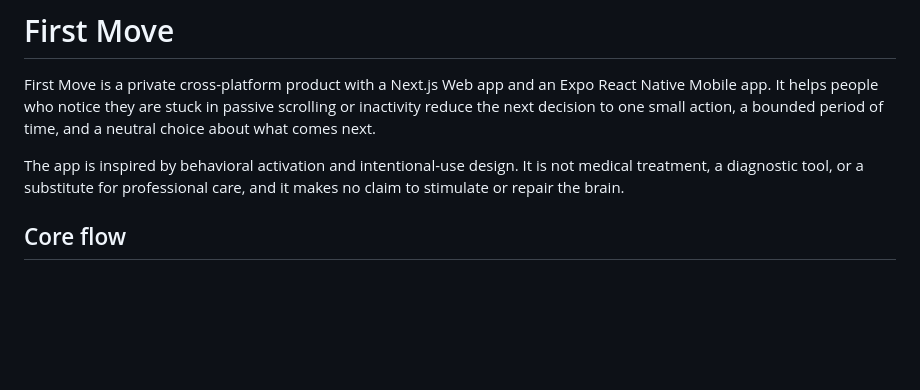
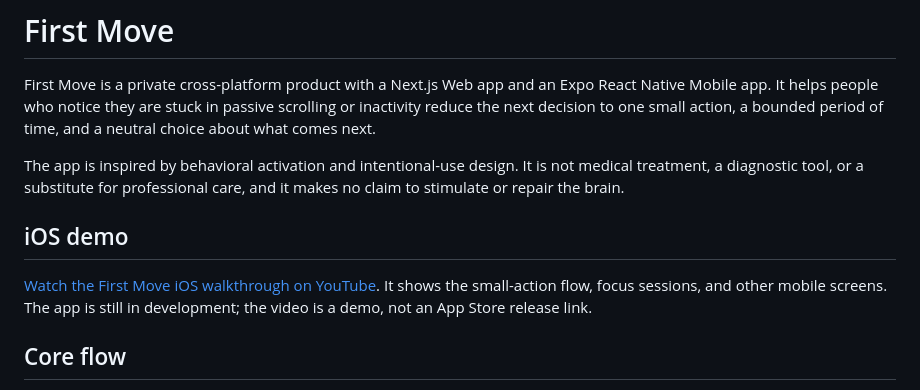
Before and after one commit to hanlizhang/first-move, a Markdown page: README.md, the part around the change. Drawn GitHub-style; blank space fills up the shorter version.

Commit message:
Add iOS demo link to README

```diff
--- a/README.md
+++ b/README.md
@@ -3,6 +3,10 @@
 First Move is a private cross-platform product with a Next.js Web app and an Expo React Native Mobile app. It helps people who notice they are stuck in passive scrolling or inactivity reduce the next decision to one small action, a bounded period of time, and a neutral choice about what comes next.
 
 The app is inspired by behavioral activation and intentional-use design. It is not medical treatment, a diagnostic tool, or a substitute for professional care, and it makes no claim to stimulate or repair the brain.
+
+## iOS demo
+
+[Watch the First Move iOS walkthrough on YouTube](https://www.youtube.com/shorts/J9iiwr5u3UM). It shows the small-action flow, focus sessions, and other mobile screens. The app is still in development; the video is a demo, not an App Store release link.
 
 ## Core flow
 
```
